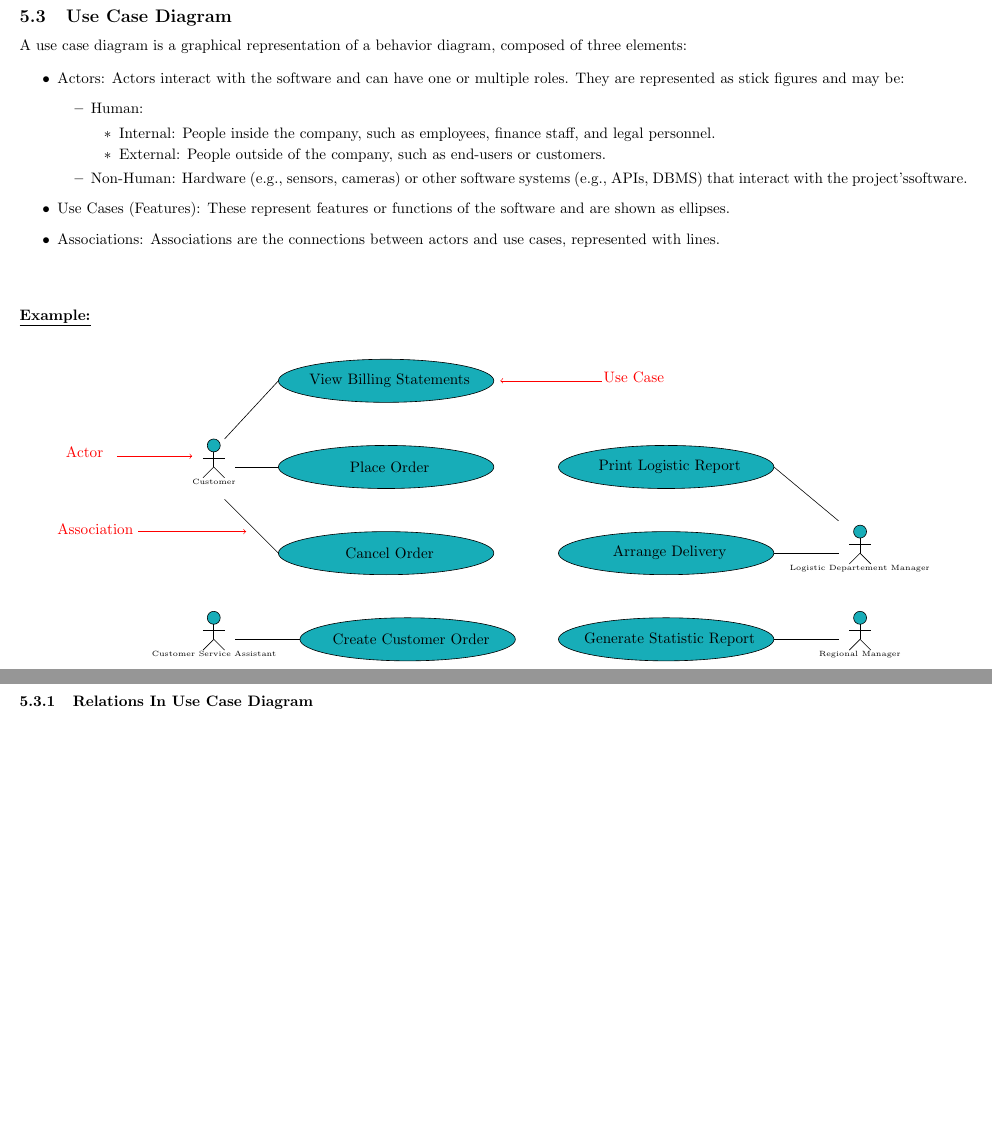
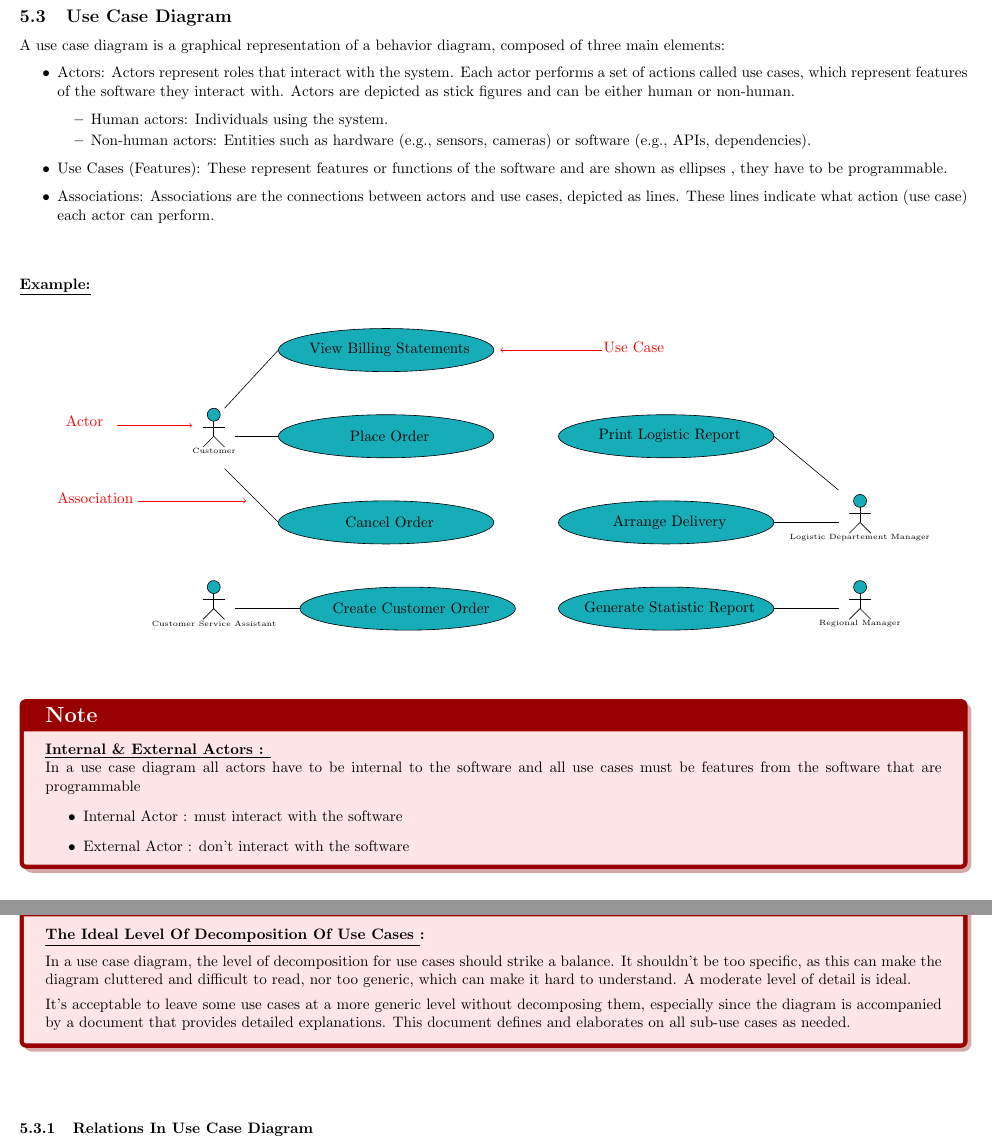
Before and after one commit to rabah-usthb/Documentations, a LaTeX document (University/3rd_ING_Software/1st_Semester/Software_Enginner/Course/SE.tex, which reads University/3rd_ING_Software/1st_Semester/Software_Enginner/Course/Chapters/UML.tex): two parts of pages 19 and 20 of 22, joined at a grey line, cut so that both start at the same text, the shorter picture padded with empty space. Compiled offline with pdfLaTeX.

Commit message:
polished se course

```diff
--- a/University/3rd_ING_Software/1st_Semester/Software_Enginner/Course/Chapters/UML.tex
+++ b/University/3rd_ING_Software/1st_Semester/Software_Enginner/Course/Chapters/UML.tex
@@ -132,22 +132,20 @@ In this section we will focus on Use case diagram
 
 
 \subsection{Use Case Diagram}
-A use case diagram is a graphical representation of a behavior diagram, composed of three elements:
+A use case diagram is a graphical representation of a behavior diagram, composed of three main elements:
 
 \begin{itemize}
-    \item Actors: Actors interact with the software and can have one or multiple roles. They are represented as
-stick figures and may be:
-        \begin{itemize}
-            \item Human:
-              \begin{itemize}
-                \item Internal: People inside the company, such as employees, finance staff, and legal personnel.
-                \item External: People outside of the company, such as end-users or customers.
-              \end{itemize}
-            \item Non-Human: Hardware (e.g., sensors, cameras) or other software systems (e.g., APIs, DBMS) that
-interact with the project’ssoftware.
-      \end{itemize}
-   \item Use Cases (Features): These represent features or functions of the software and are shown as ellipses.
-   \item Associations: Associations are the connections between actors and use cases, represented with lines.
+    \item Actors: Actors represent roles that interact with the system. Each actor performs a set of
+actions called use cases, which represent features of the software they interact with. Actors are
+depicted as stick figures and can be either human or non-human.
+   \begin{itemize}
+    \item Human actors: Individuals using the system.
+    \item Non-human actors: Entities such as hardware (e.g., sensors, cameras)
+     or software (e.g., APIs, dependencies).
+   \end{itemize}
+   \item Use Cases (Features): These represent features or functions of the software and are shown as ellipses , they have to be programmable.
+   \item Associations: Associations are the connections between actors and use cases, depicted as lines. These lines
+indicate what action (use case) each actor can perform.
 \end{itemize}
 
 \vspace{0.5cm}
@@ -240,8 +238,36 @@ interact with the project’ssoftware.
     \end{tikzpicture}
 \end{center}
 
-\vspace{1.5cm}
-\newpage
+\vspace{1cm}
+\begin{prettyBox}{Note}{red}
+\textbf{\underline{Internal \& External Actors : }}
+
+In a use case diagram all actors have to be internal to the software and all use cases must be
+features from the software that are programmable
+\begin{itemize}
+    \item Internal Actor : must interact with the software
+    \item External Actor : don't interact with the software
+\end{itemize}
+
+\end{prettyBox}
+
+\begin{prettyBox}{Note}{red}
+
+\textbf{\underline{The Ideal Level Of Decomposition Of Use Cases }:}
+
+\vspace{0.2cm}
+In a use case diagram, the level of decomposition for use cases should strike a balance. It shouldn’t
+be too specific, as this can make the diagram cluttered and difficult to read, nor too generic, which
+can make it hard to understand. A moderate level of detail is ideal.
+
+\vspace{0.15cm}
+It's acceptable to leave some use cases at a more generic level without decomposing them, especially
+since the diagram is accompanied by a document that provides detailed explanations.
+This document defines and elaborates on all sub-use cases as needed.
+
+\end{prettyBox}
+
+\vspace{1cm}
 \subsubsection{Relations In Use Case Diagram}
 \begin{itemize}
     \item  \textbf{Generalization}:  Generalization establishes a hierarchical relationship that helps organize
```
Also changed, not shown: University/3rd_ING_Software/1st_Semester/Software_Enginner/Course/Chapters/Introduction.tex (+2 -2 lines), University/3rd_ING_Software/1st_Semester/Software_Enginner/Course/Chapters/LifeCycle.tex (+18 -13 lines), University/3rd_ING_Software/1st_Semester/Software_Enginner/Course/Chapters/Needs Analysis.tex (+9 -4 lines), University/3rd_ING_Software/1st_Semester/Software_Enginner/Course/SE.tex (+17 -0 lines), University/3rd_ING_Software/1st_Semester/Software_Enginner/Course/SE.pdf, University/3rd_ING_Software/1st_Semester/Software_Enginner/Course/Chapters/UML.tex (17 more changed lines), 5 other files.
